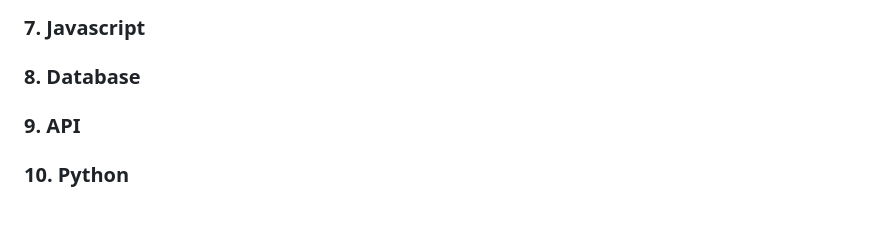
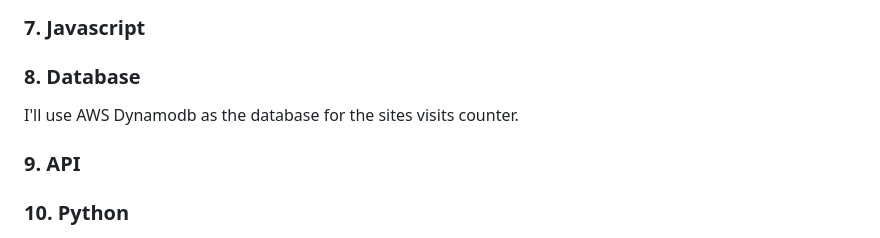
Before and after one commit to Warner-Bell/iac-cloud-portfolio, a Markdown page: README.md, the part around the change. Drawn GitHub-style; blank space fills up the shorter version.

```diff
--- a/README.md
+++ b/README.md
@@ -46,6 +46,7 @@ I'll use route53 hosted zones to create DNS records that alias to a cloudfront d
 
 ### 7. Javascript
 ### 8. Database
+I'll use AWS Dynamodb as the database for the sites visits counter.
 ### 9. API
 ### 10. Python
 ### 11. Tests
```
